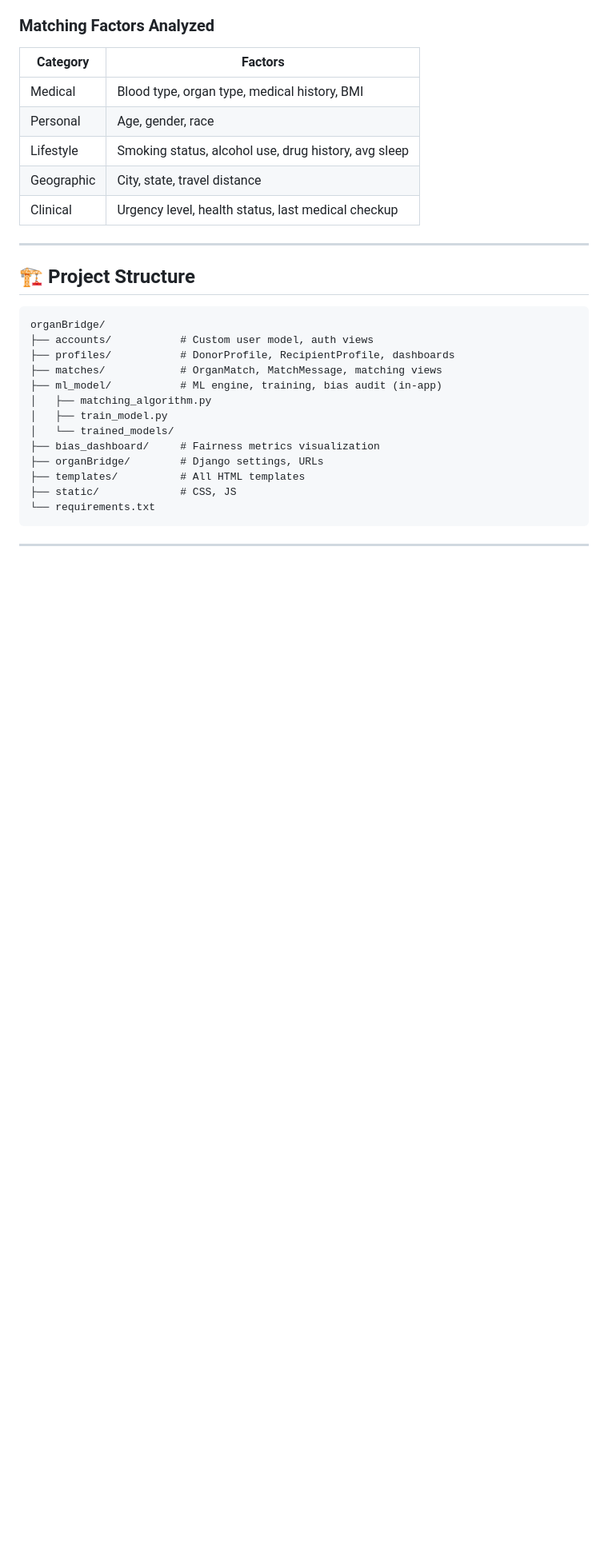
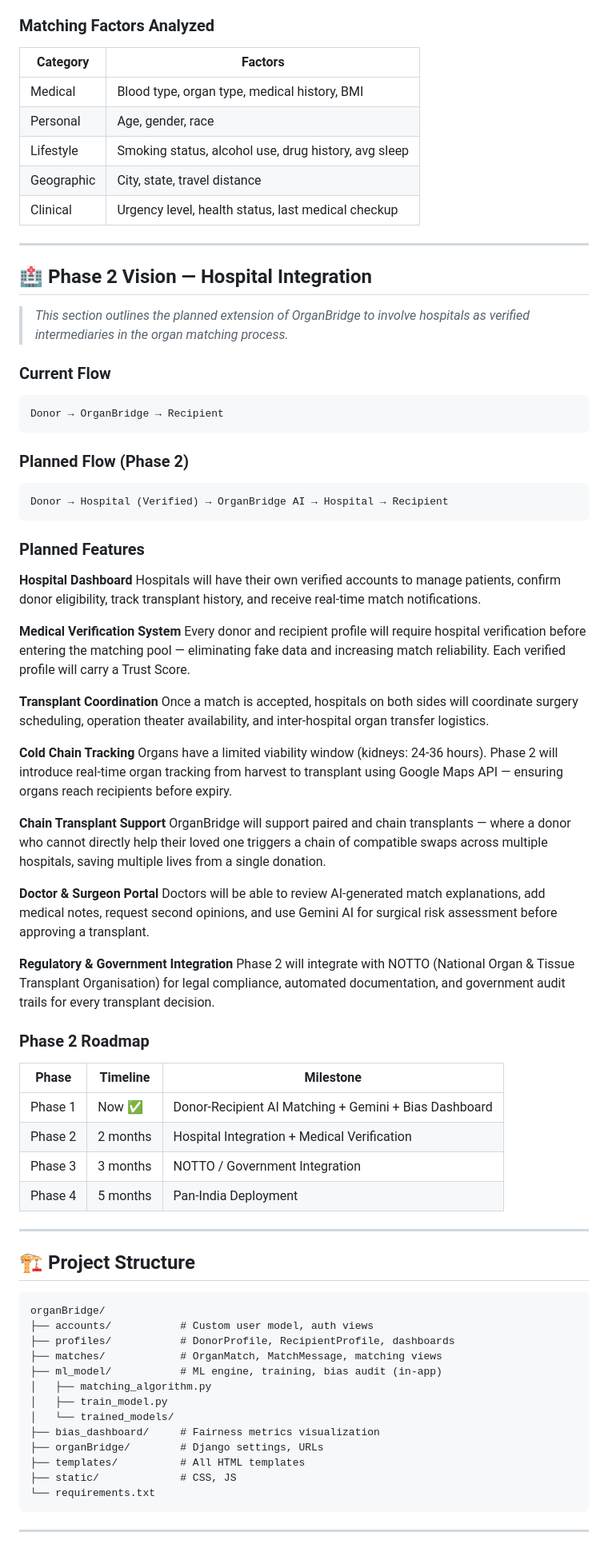
Before and after one commit to soaebhasan12/organBridge, a Markdown page: README.md, the part around the change. Shown at 80% size. GitHub-like rendering; blank space fills up the shorter version.

Commit message:
Add Phase 2 Vision — Hospital Integration

````diff
--- a/README.md
+++ b/README.md
@@ -81,6 +81,57 @@ The matching engine uses two layers of logic:
 -->
 
 ---
+
+
+## 🏥 Phase 2 Vision — Hospital Integration
+
+> *This section outlines the planned extension of OrganBridge to involve hospitals as verified intermediaries in the organ matching process.*
+
+### Current Flow
+```
+Donor → OrganBridge → Recipient
+```
+
+### Planned Flow (Phase 2)
+```
+Donor → Hospital (Verified) → OrganBridge AI → Hospital → Recipient
+```
+
+### Planned Features
+
+**Hospital Dashboard**
+Hospitals will have their own verified accounts to manage patients, confirm donor eligibility, track transplant history, and receive real-time match notifications.
+
+**Medical Verification System**
+Every donor and recipient profile will require hospital verification before entering the matching pool — eliminating fake data and increasing match reliability. Each verified profile will carry a Trust Score.
+
+**Transplant Coordination**
+Once a match is accepted, hospitals on both sides will coordinate surgery scheduling, operation theater availability, and inter-hospital organ transfer logistics.
+
+**Cold Chain Tracking**
+Organs have a limited viability window (kidneys: 24-36 hours). Phase 2 will introduce real-time organ tracking from harvest to transplant using Google Maps API — ensuring organs reach recipients before expiry.
+
+**Chain Transplant Support**
+OrganBridge will support paired and chain transplants — where a donor who cannot directly help their loved one triggers a chain of compatible swaps across multiple hospitals, saving multiple lives from a single donation.
+
+**Doctor & Surgeon Portal**
+Doctors will be able to review AI-generated match explanations, add medical notes, request second opinions, and use Gemini AI for surgical risk assessment before approving a transplant.
+
+**Regulatory & Government Integration**
+Phase 2 will integrate with NOTTO (National Organ & Tissue Transplant Organisation) for legal compliance, automated documentation, and government audit trails for every transplant decision.
+
+### Phase 2 Roadmap
+
+| Phase | Timeline | Milestone |
+|---|---|---|
+| Phase 1 | Now ✅ | Donor-Recipient AI Matching + Gemini + Bias Dashboard |
+| Phase 2 | 2 months | Hospital Integration + Medical Verification |
+| Phase 3 | 3 months | NOTTO / Government Integration |
+| Phase 4 | 5 months | Pan-India Deployment |
+
+---
+
+
 
 ## 🏗️ Project Structure
 
````
